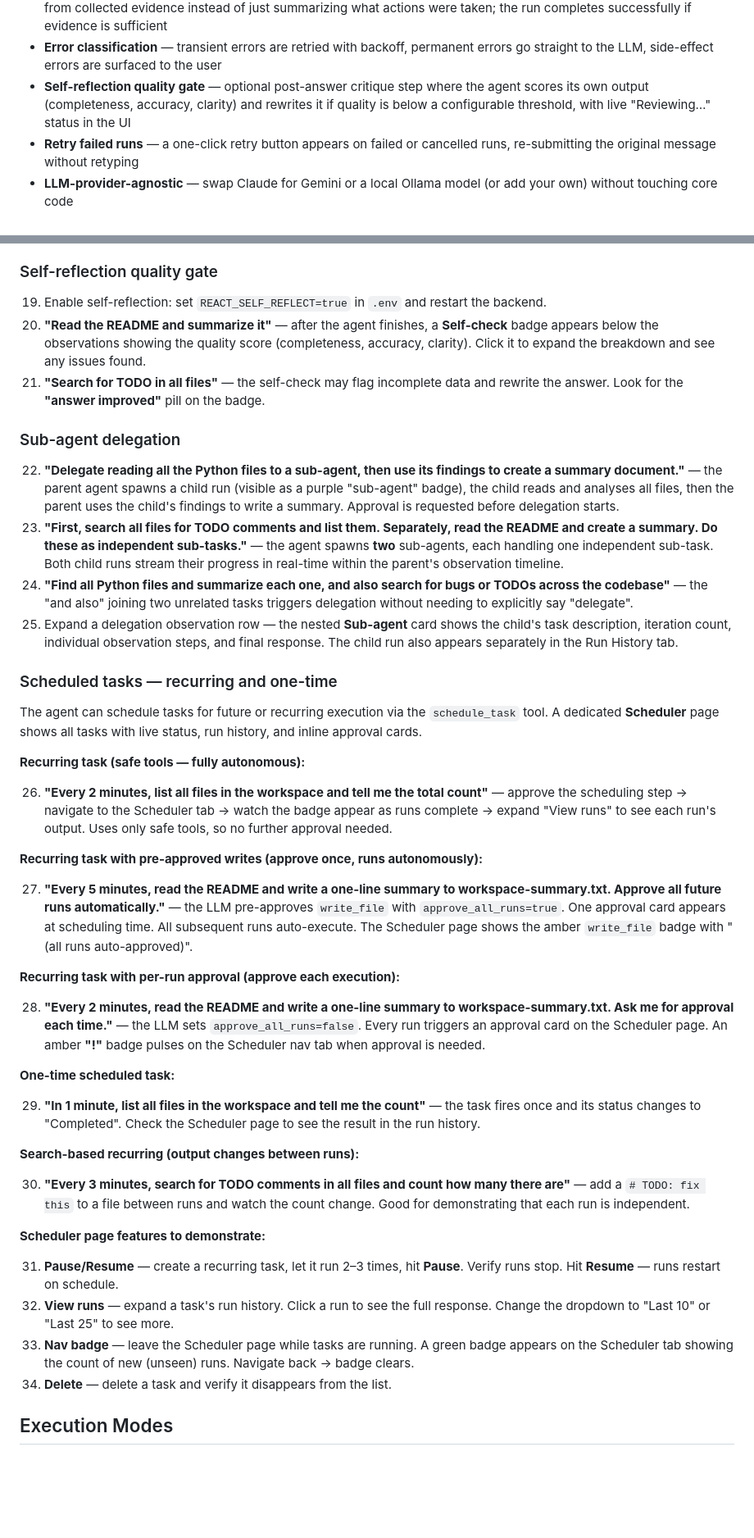
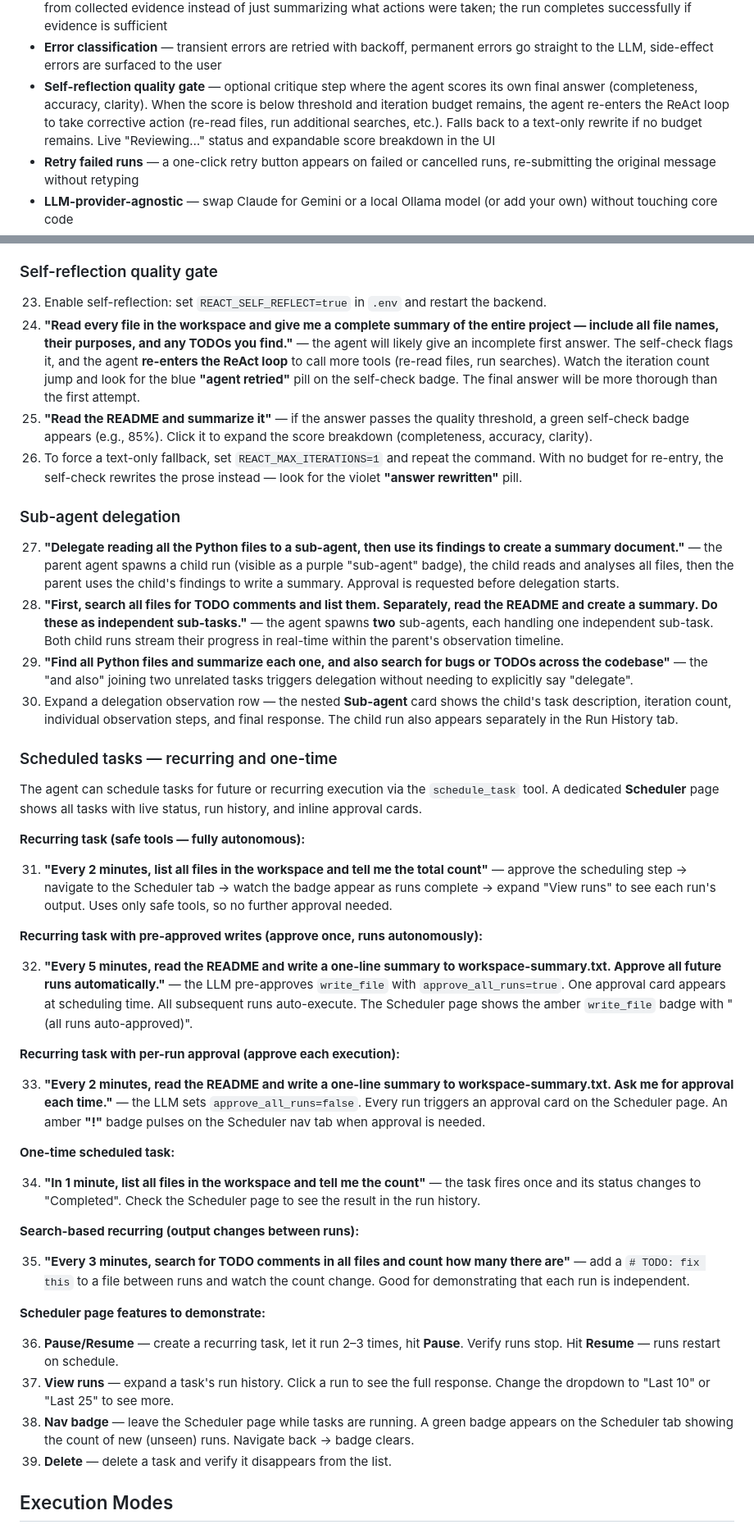
Before and after one commit to ibrarx/Mini-OpenClaw, a Markdown page: README.md, 2 parts joined by grey strips. Shown at 82% size. Rendered like a GitHub page; blank space fills up the shorter version.

Commit message:
docs: update README for self-reflection loop re-entry, fix demo numbering, remove stale references

```diff
--- a/README.md
+++ b/README.md
@@ -29,7 +29,7 @@ Key features:
 - **Budget-aware planning** — the agent sees its iteration budget, prefers batch operations, and works more strategically when budget is low; a live progress bar in the UI shows budget consumption
 - **Graceful max-iterations degradation** — when the agent exhausts its iteration budget, it synthesizes a direct answer from collected evidence instead of just summarizing what actions were taken; the run completes successfully if evidence is sufficient
 - **Error classification** — transient errors are retried with backoff, permanent errors go straight to the LLM, side-effect errors are surfaced to the user
-- **Self-reflection quality gate** — optional post-answer critique step where the agent scores its own output (completeness, accuracy, clarity) and rewrites it if quality is below a configurable threshold, with live "Reviewing…" status in the UI
+- **Self-reflection quality gate** — optional critique step where the agent scores its own final answer (completeness, accuracy, clarity). When the score is below threshold and iteration budget remains, the agent re-enters the ReAct loop to take corrective action (re-read files, run additional searches, etc.). Falls back to a text-only rewrite if no budget remains. Live "Reviewing…" status and expandable score breakdown in the UI
 - **Retry failed runs** — a one-click retry button appears on failed or cancelled runs, re-submitting the original message without retyping
 - **LLM-provider-agnostic** — swap Claude for Gemini or a local Ollama model (or add your own) without touching core code
 - **Manifest-driven tool extensibility** — add a tool without rewriting the core agent loop
@@ -202,15 +202,16 @@ Once the app is running, type these into the chat:
 22. Check the **Strategies** and **Preferences** tabs to see all accepted insights. Rejected ones are excluded from future dream proposals.
 
 ### Self-reflection quality gate
-19. Enable self-reflection: set `REACT_SELF_REFLECT=true` in `.env` and restart the backend.
-20. **"Read the README and summarize it"** — after the agent finishes, a **Self-check** badge appears below the observations showing the quality score (completeness, accuracy, clarity). Click it to expand the breakdown and see any issues found.
-21. **"Search for TODO in all files"** — the self-check may flag incomplete data and rewrite the answer. Look for the **"answer improved"** pill on the badge.
+23. Enable self-reflection: set `REACT_SELF_REFLECT=true` in `.env` and restart the backend.
+24. **"Read every file in the workspace and give me a complete summary of the entire project — include all file names, their purposes, and any TODOs you find."** — the agent will likely give an incomplete first answer. The self-check flags it, and the agent **re-enters the ReAct loop** to call more tools (re-read files, run searches). Watch the iteration count jump and look for the blue **"agent retried"** pill on the self-check badge. The final answer will be more thorough than the first attempt.
+25. **"Read the README and summarize it"** — if the answer passes the quality threshold, a green self-check badge appears (e.g., 85%). Click it to expand the score breakdown (completeness, accuracy, clarity).
+26. To force a text-only fallback, set `REACT_MAX_ITERATIONS=1` and repeat the command. With no budget for re-entry, the self-check rewrites the prose instead — look for the violet **"answer rewritten"** pill.
 
 ### Sub-agent delegation
-22. **"Delegate reading all the Python files to a sub-agent, then use its findings to create a summary document."** — the parent agent spawns a child run (visible as a purple "sub-agent" badge), the child reads and analyses all files, then the parent uses the child's findings to write a summary. Approval is requested before delegation starts.
-23. **"First, search all files for TODO comments and list them. Separately, read the README and create a summary. Do these as independent sub-tasks."** — the agent spawns **two** sub-agents, each handling one independent sub-task. Both child runs stream their progress in real-time within the parent's observation timeline.
-24. **"Find all Python files and summarize each one, and also search for bugs or TODOs across the codebase"** — the "and also" joining two unrelated tasks triggers delegation without needing to explicitly say "delegate".
-25. Expand a delegation observation row — the nested **Sub-agent** card shows the child's task description, iteration count, individual observation steps, and final response. The child run also appears separately in the Run History tab.
+27. **"Delegate reading all the Python files to a sub-agent, then use its findings to create a summary document."** — the parent agent spawns a child run (visible as a purple "sub-agent" badge), the child reads and analyses all files, then the parent uses the child's findings to write a summary. Approval is requested before delegation starts.
+28. **"First, search all files for TODO comments and list them. Separately, read the README and create a summary. Do these as independent sub-tasks."** — the agent spawns **two** sub-agents, each handling one independent sub-task. Both child runs stream their progress in real-time within the parent's observation timeline.
+29. **"Find all Python files and summarize each one, and also search for bugs or TODOs across the codebase"** — the "and also" joining two unrelated tasks triggers delegation without needing to explicitly say "delegate".
+30. Expand a delegation observation row — the nested **Sub-agent** card shows the child's task description, iteration count, individual observation steps, and final response. The child run also appears separately in the Run History tab.
 
 ### Scheduled tasks — recurring and one-time
 
@@ -218,30 +219,30 @@ The agent can schedule tasks for future or recurring execution via the `schedule
 
 **Recurring task (safe tools — fully autonomous):**
 
-26. **"Every 2 minutes, list all files in the workspace and tell me the total count"** — approve the scheduling step → navigate to the Scheduler tab → watch the badge appear as runs complete → expand "View runs" to see each run's output. Uses only safe tools, so no further approval needed.
+31. **"Every 2 minutes, list all files in the workspace and tell me the total count"** — approve the scheduling step → navigate to the Scheduler tab → watch the badge appear as runs complete → expand "View runs" to see each run's output. Uses only safe tools, so no further approval needed.
 
 **Recurring task with pre-approved writes (approve once, runs autonomously):**
 
-27. **"Every 5 minutes, read the README and write a one-line summary to workspace-summary.txt. Approve all future runs automatically."** — the LLM pre-approves `write_file` with `approve_all_runs=true`. One approval card appears at scheduling time. All subsequent runs auto-execute. The Scheduler page shows the amber `write_file` badge with "(all runs auto-approved)".
+32. **"Every 5 minutes, read the README and write a one-line summary to workspace-summary.txt. Approve all future runs automatically."** — the LLM pre-approves `write_file` with `approve_all_runs=true`. One approval card appears at scheduling time. All subsequent runs auto-execute. The Scheduler page shows the amber `write_file` badge with "(all runs auto-approved)".
 
 **Recurring task with per-run approval (approve each execution):**
 
-28. **"Every 2 minutes, read the README and write a one-line summary to workspace-summary.txt. Ask me for approval each time."** — the LLM sets `approve_all_runs=false`. Every run triggers an approval card on the Scheduler page. An amber **"!"** badge pulses on the Scheduler nav tab when approval is needed.
+33. **"Every 2 minutes, read the README and write a one-line summary to workspace-summary.txt. Ask me for approval each time."** — the LLM sets `approve_all_runs=false`. Every run triggers an approval card on the Scheduler page. An amber **"!"** badge pulses on the Scheduler nav tab when approval is needed.
 
 **One-time scheduled task:**
 
-29. **"In 1 minute, list all files in the workspace and tell me the count"** — the task fires once and its status changes to "Completed". Check the Scheduler page to see the result in the run history.
+34. **"In 1 minute, list all files in the workspace and tell me the count"** — the task fires once and its status changes to "Completed". Check the Scheduler page to see the result in the run history.
 
 **Search-based recurring (output changes between runs):**
 
-30. **"Every 3 minutes, search for TODO comments in all files and count how many there are"** — add a `# TODO: fix this` to a file between runs and watch the count change. Good for demonstrating that each run is independent.
+35. **"Every 3 minutes, search for TODO comments in all files and count how many there are"** — add a `# TODO: fix this` to a file between runs and watch the count change. Good for demonstrating that each run is independent.
 
 **Scheduler page features to demonstrate:**
 
-31. **Pause/Resume** — create a recurring task, let it run 2–3 times, hit **Pause**. Verify runs stop. Hit **Resume** — runs restart on schedule.
-32. **View runs** — expand a task's run history. Click a run to see the full response. Change the dropdown to "Last 10" or "Last 25" to see more.
-33. **Nav badge** — leave the Scheduler page while tasks are running. A green badge appears on the Scheduler tab showing the count of new (unseen) runs. Navigate back → badge clears.
-34. **Delete** — delete a task and verify it disappears from the list.
+36. **Pause/Resume** — create a recurring task, let it run 2–3 times, hit **Pause**. Verify runs stop. Hit **Resume** — runs restart on schedule.
+37. **View runs** — expand a task's run history. Click a run to see the full response. Change the dropdown to "Last 10" or "Last 25" to see more.
+38. **Nav badge** — leave the Scheduler page while tasks are running. A green badge appears on the Scheduler tab showing the count of new (unseen) runs. Navigate back → badge clears.
+39. **Delete** — delete a task and verify it disappears from the list.
 
 ## Execution Modes
 
```
Also changed, not shown: other parts of README.md (+3 -3 lines).
